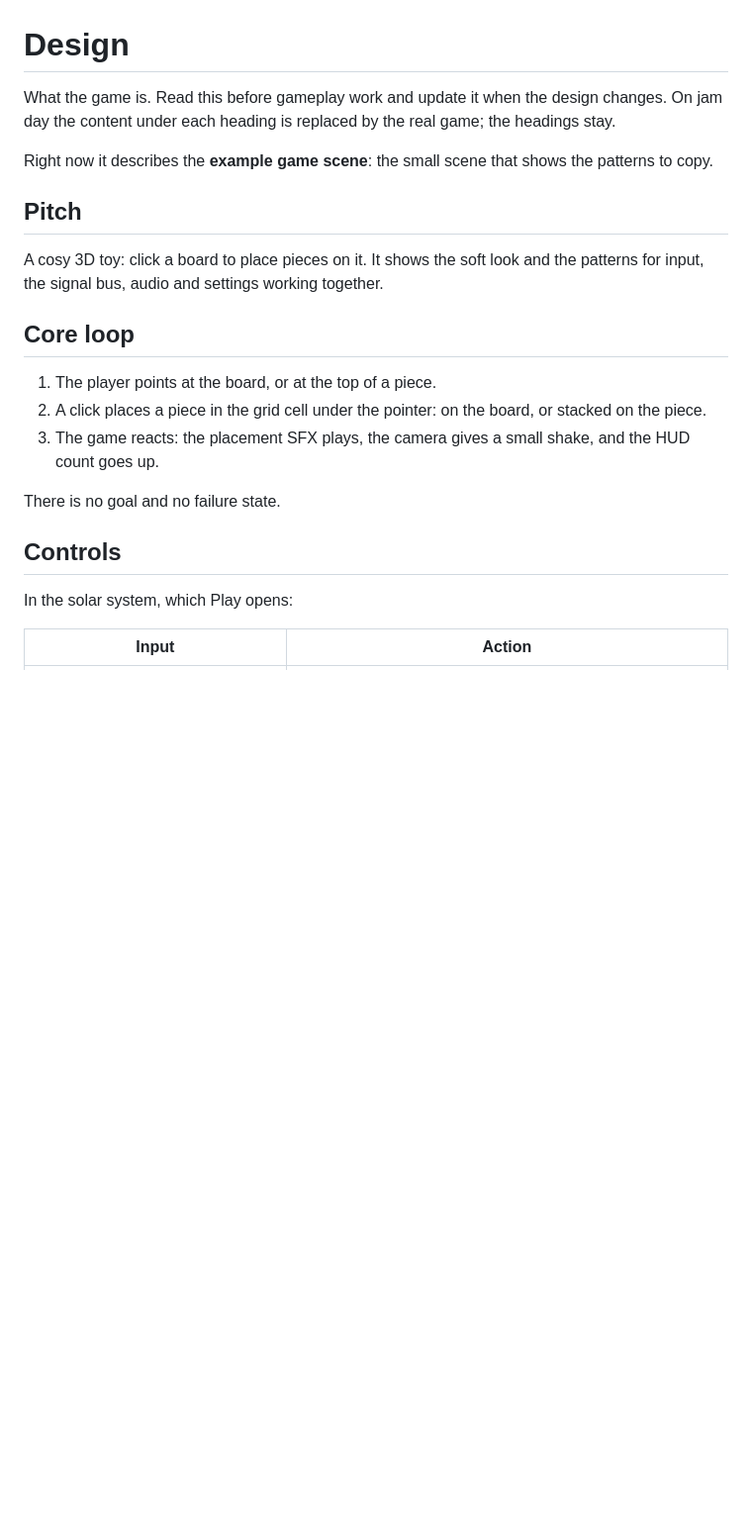
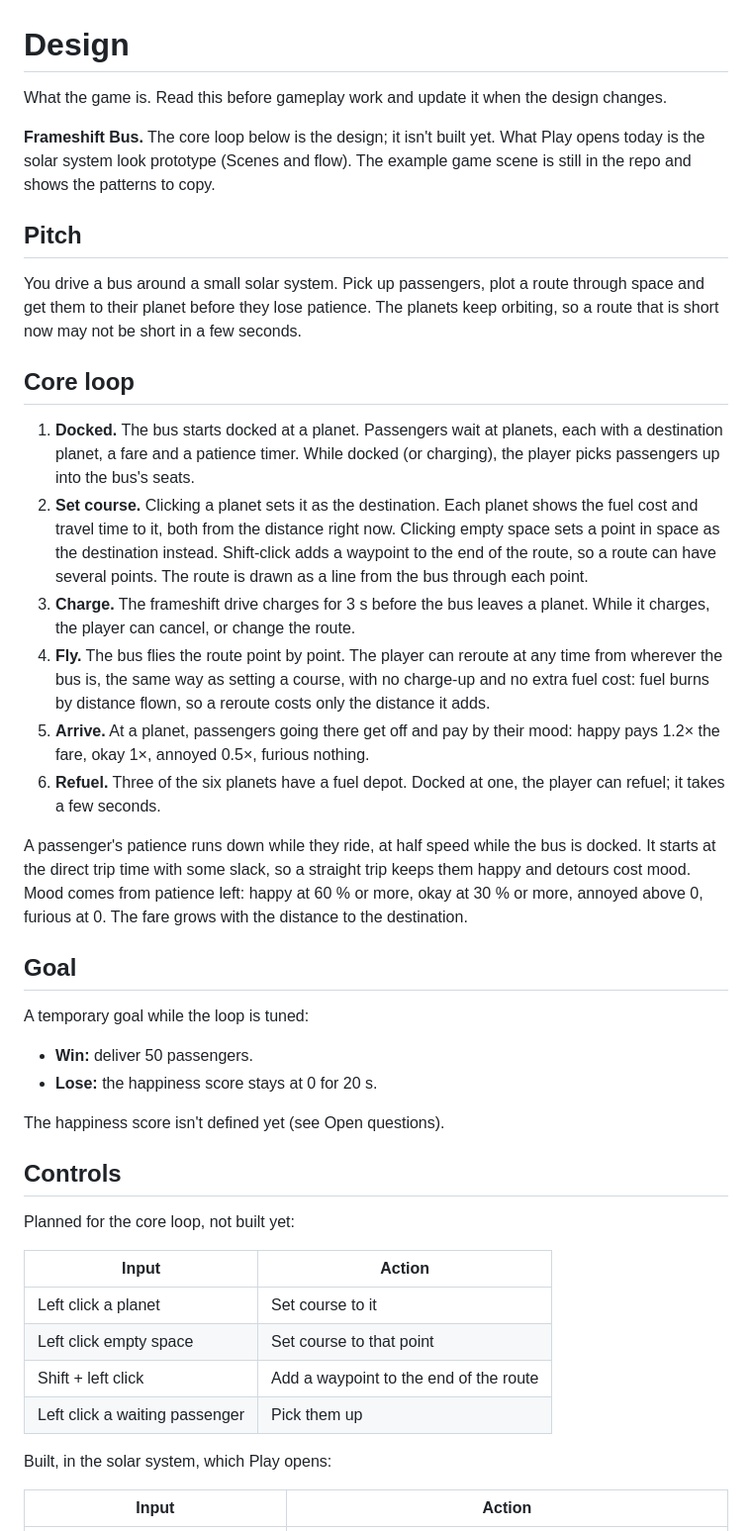
Before and after one commit to ronijaakkola/game-off-2026, a Markdown page: DESIGN.md, the part around one of its changes. Shown at 99% size. Drawn GitHub-style; blank space fills up the shorter version.

Commit message:
docs(design): describe the Frameshift Bus core loop and research topics

```diff
--- a/DESIGN.md
+++ b/DESIGN.md
@@ -1,24 +1,45 @@
 # Design
 
-What the game is. Read this before gameplay work and update it when the design changes. On jam day the content under each heading is replaced by the real game; the headings stay.
+What the game is. Read this before gameplay work and update it when the design changes.
 
-Right now it describes the **example game scene**: the small scene that shows the patterns to copy.
+**Frameshift Bus.** The core loop below is the design; it isn't built yet. What Play opens today is the solar system look prototype (Scenes and flow). The example game scene is still in the repo and shows the patterns to copy.
 
 ## Pitch
 
-A cosy 3D toy: click a board to place pieces on it. It shows the soft look and the patterns for input, the signal bus, audio and settings working together.
+You drive a bus around a small solar system. Pick up passengers, plot a route through space and get them to their planet before they lose patience. The planets keep orbiting, so a route that is short now may not be short in a few seconds.
 
 ## Core loop
 
-1. The player points at the board, or at the top of a piece.
-2. A click places a piece in the grid cell under the pointer: on the board, or stacked on the piece.
-3. The game reacts: the placement SFX plays, the camera gives a small shake, and the HUD count goes up.
+1. **Docked.** The bus starts docked at a planet. Passengers wait at planets, each with a destination planet, a fare and a patience timer. While docked (or charging), the player picks passengers up into the bus's seats.
+2. **Set course.** Clicking a planet sets it as the destination. Each planet shows the fuel cost and travel time to it, both from the distance right now. Clicking empty space sets a point in space as the destination instead. Shift-click adds a waypoint to the end of the route, so a route can have several points. The route is drawn as a line from the bus through each point.
+3. **Charge.** The frameshift drive charges for 3 s before the bus leaves a planet. While it charges, the player can cancel, or change the route.
+4. **Fly.** The bus flies the route point by point. The player can reroute at any time from wherever the bus is, the same way as setting a course, with no charge-up and no extra fuel cost: fuel burns by distance flown, so a reroute costs only the distance it adds.
+5. **Arrive.** At a planet, passengers going there get off and pay by their mood: happy pays 1.2× the fare, okay 1×, annoyed 0.5×, furious nothing.
+6. **Refuel.** Three of the six planets have a fuel depot. Docked at one, the player can refuel; it takes a few seconds.
 
-There is no goal and no failure state.
+A passenger's patience runs down while they ride, at half speed while the bus is docked. It starts at the direct trip time with some slack, so a straight trip keeps them happy and detours cost mood. Mood comes from patience left: happy at 60 % or more, okay at 30 % or more, annoyed above 0, furious at 0. The fare grows with the distance to the destination.
+
+## Goal
+
+A temporary goal while the loop is tuned:
+
+- **Win:** deliver 50 passengers.
+- **Lose:** the happiness score stays at 0 for 20 s.
+
+The happiness score isn't defined yet (see Open questions).
 
 ## Controls
 
-In the solar system, which Play opens:
+Planned for the core loop, not built yet:
+
+| Input | Action |
+|---|---|
+| Left click a planet | Set course to it |
+| Left click empty space | Set course to that point |
+| Shift + left click | Add a waypoint to the end of the route |
+| Left click a waiting passenger | Pick them up |
+
+Built, in the solar system, which Play opens:
 
 | Input | Action |
 |---|---|
```
Also changed, not shown: other parts of DESIGN.md (+17 -2 lines).
